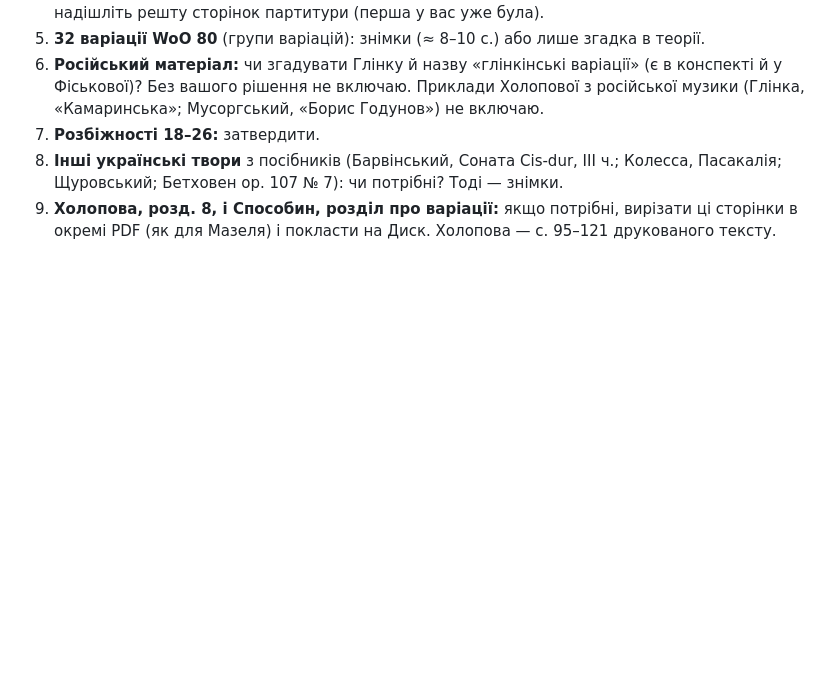
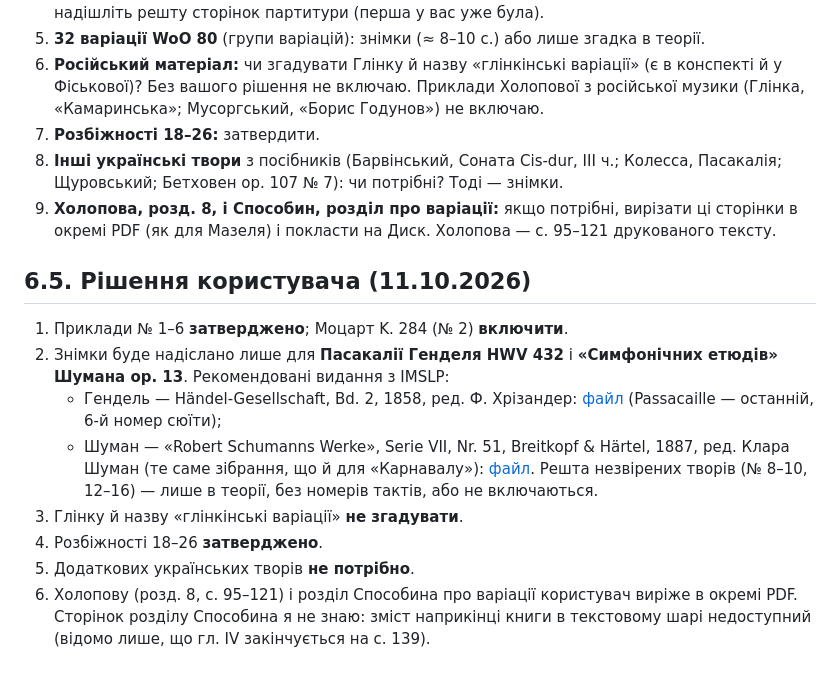
Before and after one commit to isavkov962-png/chopin-app, a Markdown page: verification-report.md, the part around the change. GitHub-like rendering; blank space fills up the shorter version.

Commit message:
Звіт: рішення користувача щодо розділу 6 (п. 6.5)
Co-Authored-By: Claude Opus 5.5 <noreply@anthropic.com>
Claude-Session: https://claude.ai/code/session_01TH7n8zX7kRuKSDms5z6LQZ

```diff
--- a/verification-report.md
+++ b/verification-report.md
@@ -564,3 +564,15 @@
 7. **Розбіжності 18–26:** затвердити.
 8. **Інші українські твори** з посібників (Барвінський, Соната Cis-dur, III ч.; Колесса, Пасакалія; Щуровський; Бетховен op. 107 № 7): чи потрібні? Тоді — знімки.
 9. **Холопова, розд. 8, і Способин, розділ про варіації:** якщо потрібні, вирізати ці сторінки в окремі PDF (як для Мазеля) і покласти на Диск. Холопова — с. 95–121 друкованого тексту.
+
+## 6.5. Рішення користувача (11.10.2026)
+
+1. Приклади № 1–6 **затверджено**; Моцарт K. 284 (№ 2) **включити**.
+2. Знімки буде надіслано лише для **Пасакалії Генделя HWV 432** і **«Симфонічних етюдів» Шумана op. 13**. Рекомендовані видання з IMSLP:
+   - Гендель — Händel-Gesellschaft, Bd. 2, 1858, ред. Ф. Хрізандер: [файл](https://imslp.org/wiki/File:PMLP29691-Handel,_Georg_Friedrich-Werke_2_07_HWV_432_scan.pdf) (Passacaille — останній, 6-й номер сюїти);
+   - Шуман — «Robert Schumanns Werke», Serie VII, Nr. 51, Breitkopf & Härtel, 1887, ред. Клара Шуман (те саме зібрання, що й для «Карнавалу»): [файл](https://imslp.org/wiki/File:PMLP02189-Schumann,_Robert_Werke_Breitkopf_Gregg_Serie_7_Band_2_RS_51_Op_13_scan.pdf).
+   Решта незвірених творів (№ 8–10, 12–16) — лише в теорії, без номерів тактів, або не включаються.
+3. Глінку й назву «глінкінські варіації» **не згадувати**.
+4. Розбіжності 18–26 **затверджено**.
+5. Додаткових українських творів **не потрібно**.
+6. Холопову (розд. 8, с. 95–121) і розділ Способина про варіації користувач виріже в окремі PDF. Сторінок розділу Способина я не знаю: зміст наприкінці книги в текстовому шарі недоступний (відомо лише, що гл. IV закінчується на с. 139).
```
Also changed, not shown: CLAUDE.md (+1 -1 lines).
